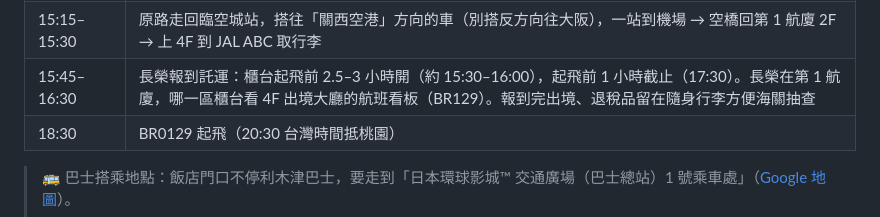
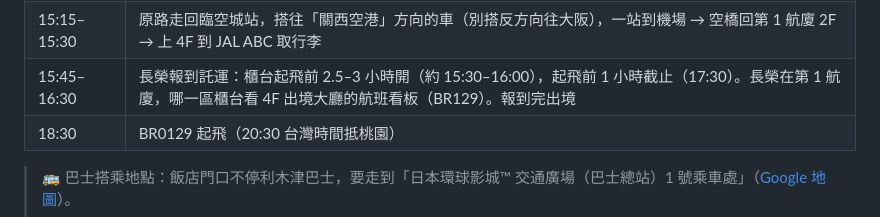
Before and after one commit to mansonliu/osaka-usj-2026-09, a Markdown page: README.md, the part around the change. Rendered like a GitHub page.

Commit message:
9/27：拿掉未查證的退稅品攜帶建議
Co-Authored-By: Claude Opus 5.5 <noreply@anthropic.com>

```diff
--- a/README.md
+++ b/README.md
@@ -246,7 +246,7 @@
 | 約 12:00 | 從 4F 搭手扶梯下到 2F，出航廈走空橋到「關西空港」站（先看到南海剪票口，JR 在後面）。JR 關空快速、南海電鐵都只要坐一站、約 6 分，車資都是大人 ¥370（兒童半價），刷 ICOCA 即可。南海、JR 都行，哪個先來搭哪個 |
 | 約 12:15–15:15 | 臨空城站出 ② 號出口（或走 2F 通道），朝正前方的摩天輪走，穿過「Rinku Pleasure Town SEACLE」商場（沿途有往 Outlet 的箭頭）→ 過天橋就是 Rinku Premium Outlets，步行約 8–10 分。Outlet 10:00–20:00：午餐＋購物。退稅仍是店內即買即退（新制 11/1 才上路），帶護照 |
 | 15:15–15:30 | 原路走回臨空城站，搭往「關西空港」方向的車（別搭反方向往大阪），一站到機場 → 空橋回第 1 航廈 2F → 上 4F 到 JAL ABC 取行李 |
-| 15:45–16:30 | 長榮報到託運：櫃台起飛前 2.5–3 小時開（約 15:30–16:00），起飛前 1 小時截止（17:30）。長榮在第 1 航廈，哪一區櫃台看 4F 出境大廳的航班看板（BR129）。報到完出境、退稅品留在隨身行李方便海關抽查 |
+| 15:45–16:30 | 長榮報到託運：櫃台起飛前 2.5–3 小時開（約 15:30–16:00），起飛前 1 小時截止（17:30）。長榮在第 1 航廈，哪一區櫃台看 4F 出境大廳的航班看板（BR129）。報到完出境 |
 | 18:30 | BR0129 起飛（20:30 台灣時間抵桃園）|
 
 > 🚌 巴士搭乘地點：飯店門口不停利木津巴士，要走到「日本環球影城™ 交通廣場（巴士總站）1 號乘車處」（[Google 地圖](https://www.google.com/maps?q=34.669209,135.432753)）。
```
